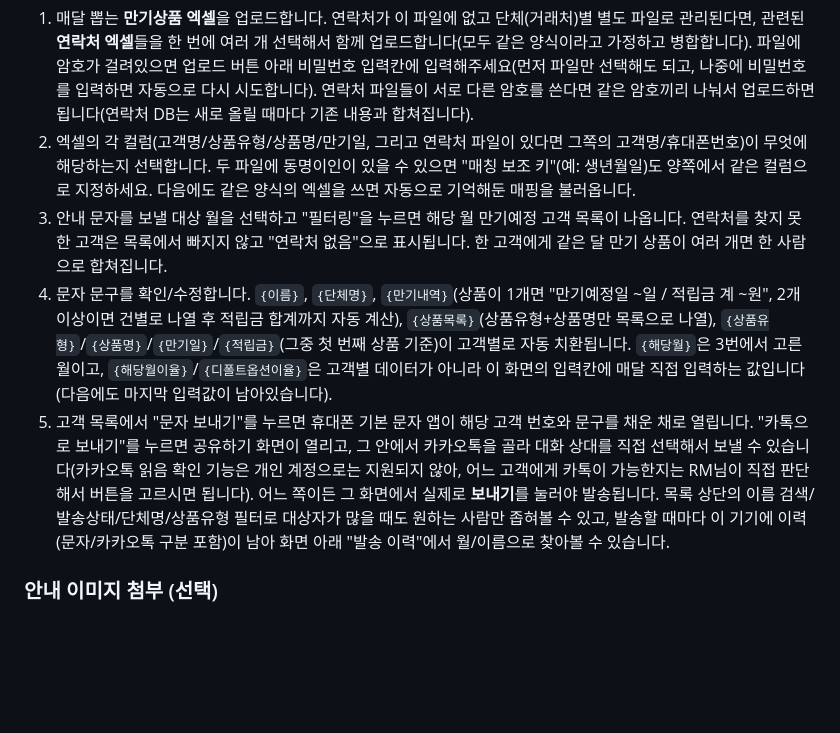
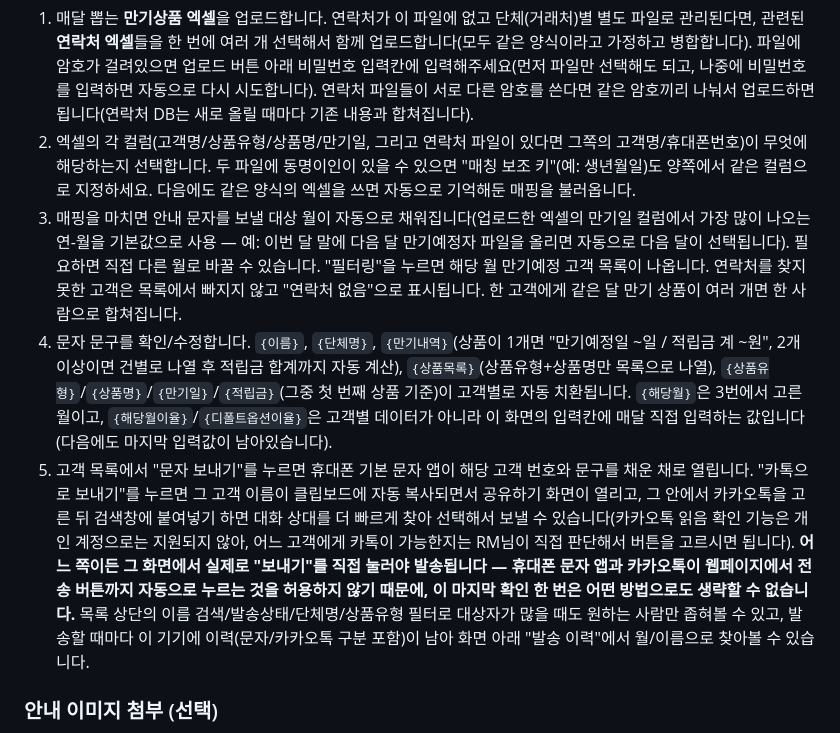
Before and after one commit to ec702ks-commits/-, a Markdown page: README.md, the part around the change. Rendered like a GitHub page; blank space fills up the shorter version.

Commit message:
README에 대상 월 자동 감지·카톡 클립보드 복사 기능 안내 추가
Co-Authored-By: Claude Sonnet 5 <noreply@anthropic.com>
Claude-Session: https://claude.ai/code/session_011eqrEbUAACeJdvPWR5MKys

```diff
--- a/README.md
+++ b/README.md
@@ -16,9 +16,9 @@ DC/IRP 고객 중 이번 달(또는 지정한 달) 만기예정자를 엑셀에
 
 1. 매달 뽑는 **만기상품 엑셀**을 업로드합니다. 연락처가 이 파일에 없고 단체(거래처)별 별도 파일로 관리된다면, 관련된 **연락처 엑셀**들을 한 번에 여러 개 선택해서 함께 업로드합니다(모두 같은 양식이라고 가정하고 병합합니다). 파일에 암호가 걸려있으면 업로드 버튼 아래 비밀번호 입력칸에 입력해주세요(먼저 파일만 선택해도 되고, 나중에 비밀번호를 입력하면 자동으로 다시 시도합니다). 연락처 파일들이 서로 다른 암호를 쓴다면 같은 암호끼리 나눠서 업로드하면 됩니다(연락처 DB는 새로 올릴 때마다 기존 내용과 합쳐집니다).
 2. 엑셀의 각 컬럼(고객명/상품유형/상품명/만기일, 그리고 연락처 파일이 있다면 그쪽의 고객명/휴대폰번호)이 무엇에 해당하는지 선택합니다. 두 파일에 동명이인이 있을 수 있으면 "매칭 보조 키"(예: 생년월일)도 양쪽에서 같은 컬럼으로 지정하세요. 다음에도 같은 양식의 엑셀을 쓰면 자동으로 기억해둔 매핑을 불러옵니다.
-3. 안내 문자를 보낼 대상 월을 선택하고 "필터링"을 누르면 해당 월 만기예정 고객 목록이 나옵니다. 연락처를 찾지 못한 고객은 목록에서 빠지지 않고 "연락처 없음"으로 표시됩니다. 한 고객에게 같은 달 만기 상품이 여러 개면 한 사람으로 합쳐집니다.
+3. 매핑을 마치면 안내 문자를 보낼 대상 월이 자동으로 채워집니다(업로드한 엑셀의 만기일 컬럼에서 가장 많이 나오는 연-월을 기본값으로 사용 — 예: 이번 달 말에 다음 달 만기예정자 파일을 올리면 자동으로 다음 달이 선택됩니다). 필요하면 직접 다른 월로 바꿀 수 있습니다. "필터링"을 누르면 해당 월 만기예정 고객 목록이 나옵니다. 연락처를 찾지 못한 고객은 목록에서 빠지지 않고 "연락처 없음"으로 표시됩니다. 한 고객에게 같은 달 만기 상품이 여러 개면 한 사람으로 합쳐집니다.
 4. 문자 문구를 확인/수정합니다. `{이름}`, `{단체명}`, `{만기내역}`(상품이 1개면 "만기예정일 ~일 / 적립금 계 ~원", 2개 이상이면 건별로 나열 후 적립금 합계까지 자동 계산), `{상품목록}`(상품유형+상품명만 목록으로 나열), `{상품유형}`/`{상품명}`/`{만기일}`/`{적립금}`(그중 첫 번째 상품 기준)이 고객별로 자동 치환됩니다. `{해당월}`은 3번에서 고른 월이고, `{해당월이율}`/`{디폴트옵션이율}`은 고객별 데이터가 아니라 이 화면의 입력칸에 매달 직접 입력하는 값입니다(다음에도 마지막 입력값이 남아있습니다).
-5. 고객 목록에서 "문자 보내기"를 누르면 휴대폰 기본 문자 앱이 해당 고객 번호와 문구를 채운 채로 열립니다. "카톡으로 보내기"를 누르면 공유하기 화면이 열리고, 그 안에서 카카오톡을 골라 대화 상대를 직접 선택해서 보낼 수 있습니다(카카오톡 읽음 확인 기능은 개인 계정으로는 지원되지 않아, 어느 고객에게 카톡이 가능한지는 RM님이 직접 판단해서 버튼을 고르시면 됩니다). 어느 쪽이든 그 화면에서 실제로 **보내기**를 눌러야 발송됩니다. 목록 상단의 이름 검색/발송상태/단체명/상품유형 필터로 대상자가 많을 때도 원하는 사람만 좁혀볼 수 있고, 발송할 때마다 이 기기에 이력(문자/카카오톡 구분 포함)이 남아 화면 아래 "발송 이력"에서 월/이름으로 찾아볼 수 있습니다.
+5. 고객 목록에서 "문자 보내기"를 누르면 휴대폰 기본 문자 앱이 해당 고객 번호와 문구를 채운 채로 열립니다. "카톡으로 보내기"를 누르면 그 고객 이름이 클립보드에 자동 복사되면서 공유하기 화면이 열리고, 그 안에서 카카오톡을 고른 뒤 검색창에 붙여넣기 하면 대화 상대를 더 빠르게 찾아 선택해서 보낼 수 있습니다(카카오톡 읽음 확인 기능은 개인 계정으로는 지원되지 않아, 어느 고객에게 카톡이 가능한지는 RM님이 직접 판단해서 버튼을 고르시면 됩니다). **어느 쪽이든 그 화면에서 실제로 "보내기"를 직접 눌러야 발송됩니다 — 휴대폰 문자 앱과 카카오톡이 웹페이지에서 전송 버튼까지 자동으로 누르는 것을 허용하지 않기 때문에, 이 마지막 확인 한 번은 어떤 방법으로도 생략할 수 없습니다.** 목록 상단의 이름 검색/발송상태/단체명/상품유형 필터로 대상자가 많을 때도 원하는 사람만 좁혀볼 수 있고, 발송할 때마다 이 기기에 이력(문자/카카오톡 구분 포함)이 남아 화면 아래 "발송 이력"에서 월/이름으로 찾아볼 수 있습니다.
 
 ### 안내 이미지 첨부 (선택)
 
```
